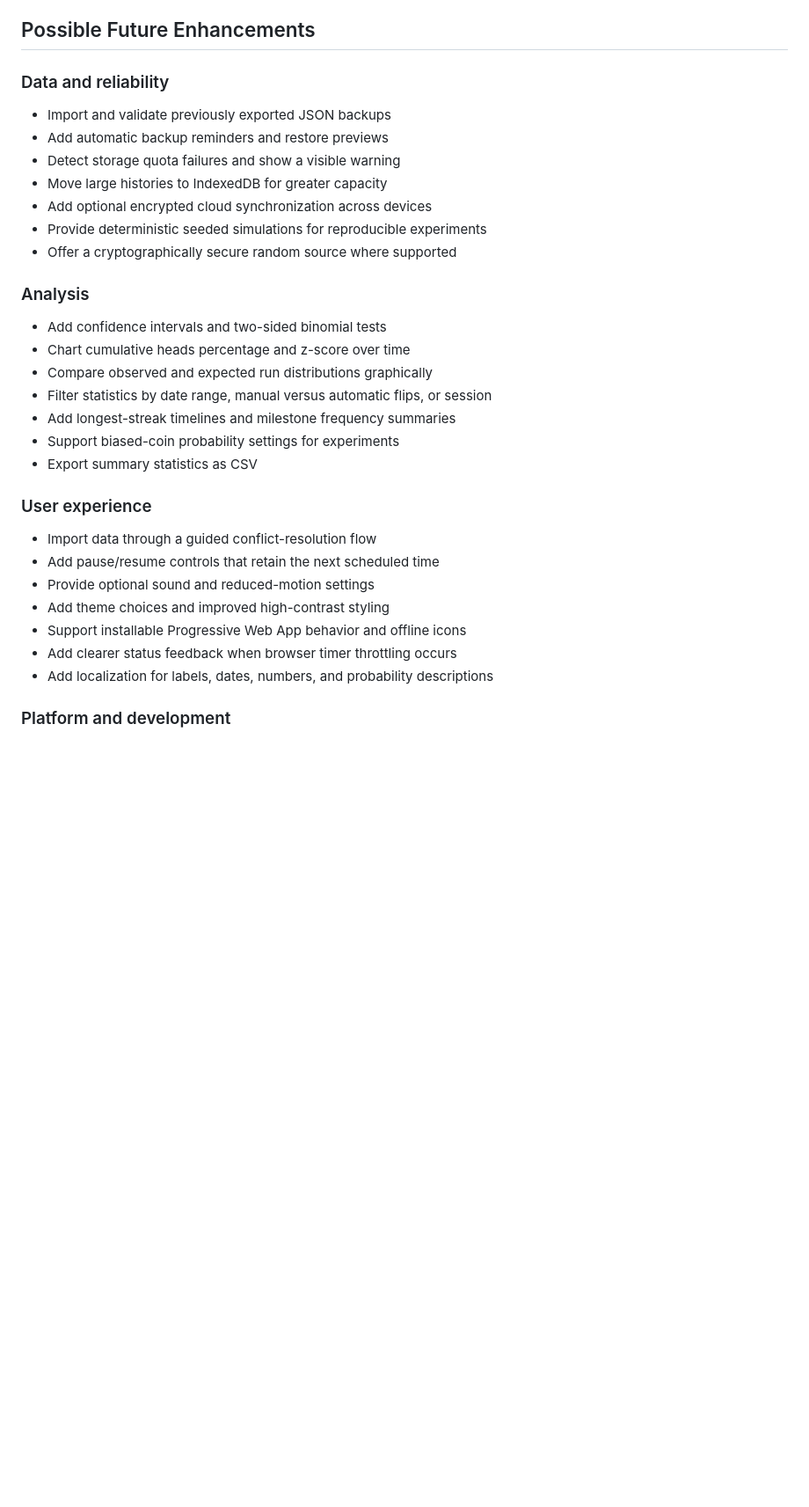
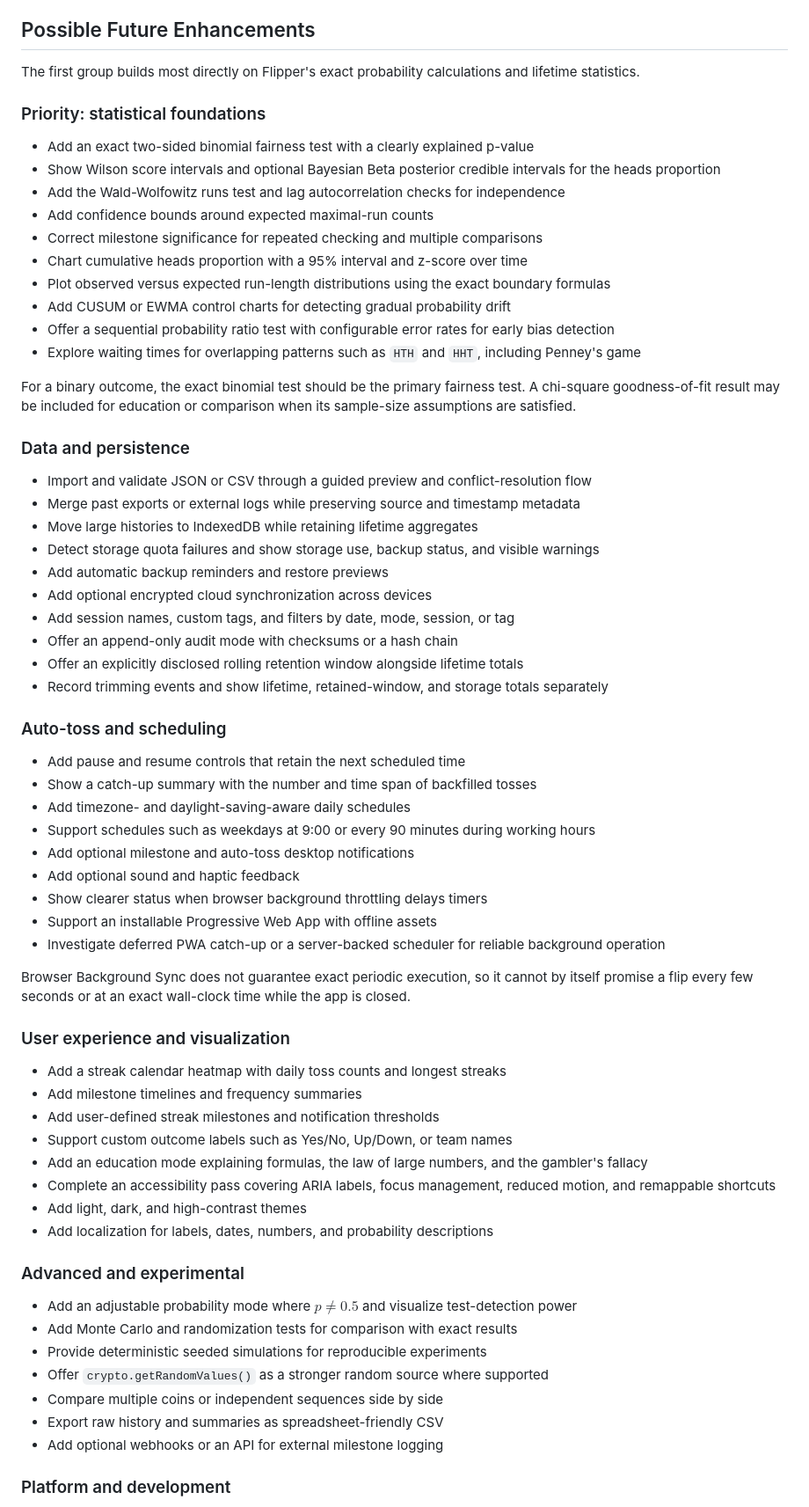
Before and after one commit to paoshea/Flipper, a Markdown page: README.md, the part around one of its changes. Shown at 88% size. Drawn GitHub-style; blank space fills up the shorter version.

```diff
--- a/README.md
+++ b/README.md
@@ -159,35 +162,70 @@ Flipper targets current versions of Chrome, Edge, Firefox, and Safari. It requir
 
 ## Possible Future Enhancements
 
-### Data and reliability
+The first group builds most directly on Flipper's exact probability calculations and lifetime statistics.
 
-- Import and validate previously exported JSON backups
+### Priority: statistical foundations
+
+- Add an exact two-sided binomial fairness test with a clearly explained p-value
+- Show Wilson score intervals and optional Bayesian Beta posterior credible intervals for the heads proportion
+- Add the Wald-Wolfowitz runs test and lag autocorrelation checks for independence
+- Add confidence bounds around expected maximal-run counts
+- Correct milestone significance for repeated checking and multiple comparisons
+- Chart cumulative heads proportion with a 95% interval and z-score over time
+- Plot observed versus expected run-length distributions using the exact boundary formulas
+- Add CUSUM or EWMA control charts for detecting gradual probability drift
+- Offer a sequential probability ratio test with configurable error rates for early bias detection
+- Explore waiting times for overlapping patterns such as `HTH` and `HHT`, including Penney's game
+
+For a binary outcome, the exact binomial test should be the primary fairness test. A chi-square goodness-of-fit result may be included for education or comparison when its sample-size assumptions are satisfied.
+
+### Data and persistence
+
+- Import and validate JSON or CSV through a guided preview and conflict-resolution flow
+- Merge past exports or external logs while preserving source and timestamp metadata
+- Move large histories to IndexedDB while retaining lifetime aggregates
+- Detect storage quota failures and show storage use, backup status, and visible warnings
 - Add automatic backup reminders and restore previews
-- Detect storage quota failures and show a visible warning
-- Move large histories to IndexedDB for greater capacity
 - Add optional encrypted cloud synchronization across devices
+- Add session names, custom tags, and filters by date, mode, session, or tag
+- Offer an append-only audit mode with checksums or a hash chain
+- Offer an explicitly disclosed rolling retention window alongside lifetime totals
+- Record trimming events and show lifetime, retained-window, and storage totals separately
+
+### Auto-toss and scheduling
+
+- Add pause and resume controls that retain the next scheduled time
+- Show a catch-up summary with the number and time span of backfilled tosses
+- Add timezone- and daylight-saving-aware daily schedules
+- Support schedules such as weekdays at 9:00 or every 90 minutes during working hours
+- Add optional milestone and auto-toss desktop notifications
+- Add optional sound and haptic feedback
+- Show clearer status when browser background throttling delays timers
+- Support an installable Progressive Web App with offline assets
+- Investigate deferred PWA catch-up or a server-backed scheduler for reliable background operation
+
+Browser Background Sync does not guarantee exact periodic execution, so it cannot by itself promise a flip every few seconds or at an exact wall-clock time while the app is closed.
+
+### User experience and visualization
+
+- Add a streak calendar heatmap with daily toss counts and longest streaks
+- Add milestone timelines and frequency summaries
+- Add user-defined streak milestones and notification thresholds
+- Support custom outcome labels such as Yes/No, Up/Down, or team names
+- Add an education mode explaining formulas, the law of large numbers, and the gambler's fallacy
+- Complete an accessibility pass covering ARIA labels, focus management, reduced motion, and remappable shortcuts
+- Add light, dark, and high-contrast themes
+- Add localization for labels, dates, numbers, and probability descriptions
+
+### Advanced and experimental
+
+- Add an adjustable probability mode where $p \ne 0.5$ and visualize test-detection power
+- Add Monte Carlo and randomization tests for comparison with exact results
 - Provide deterministic seeded simulations for reproducible experiments
-- Offer a cryptographically secure random source where supported
-
-### Analysis
-
-- Add confidence intervals and two-sided binomial tests
-- Chart cumulative heads percentage and z-score over time
-- Compare observed and expected run distributions graphically
-- Filter statistics by date range, manual versus automatic flips, or session
-- Add longest-streak timelines and milestone frequency summaries
-- Support biased-coin probability settings for experiments
-- Export summary statistics as CSV
-
-### User experience
-
-- Import data through a guided conflict-resolution flow
-- Add pause/resume controls that retain the next scheduled time
-- Provide optional sound and reduced-motion settings
-- Add theme choices and improved high-contrast styling
-- Support installable Progressive Web App behavior and offline icons
-- Add clearer status feedback when browser timer throttling occurs
-- Add localization for labels, dates, numbers, and probability descriptions
+- Offer `crypto.getRandomValues()` as a stronger random source where supported
+- Compare multiple coins or independent sequences side by side
+- Export raw history and summaries as spreadsheet-friendly CSV
+- Add optional webhooks or an API for external milestone logging
 
 ### Platform and development
 
```
Also changed, not shown: other parts of README.md (+4 -1 lines), NETLIFY_SETUP.md (added, +246 -0 lines).
